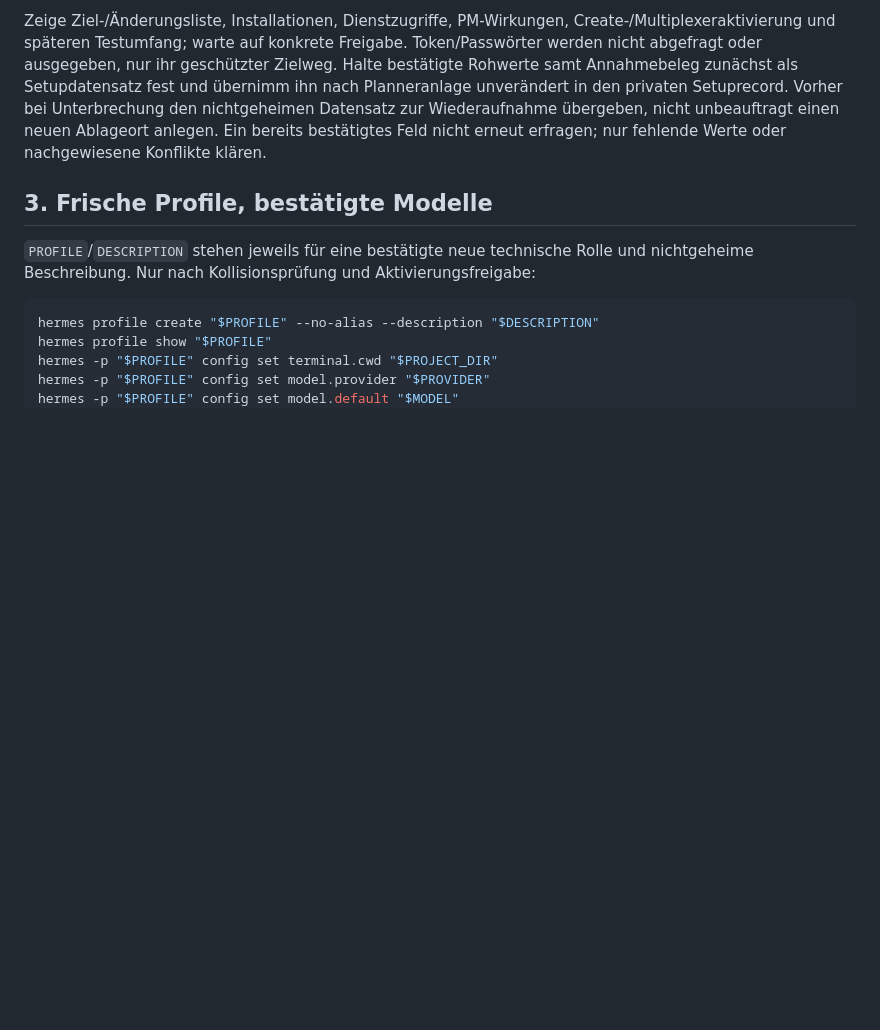
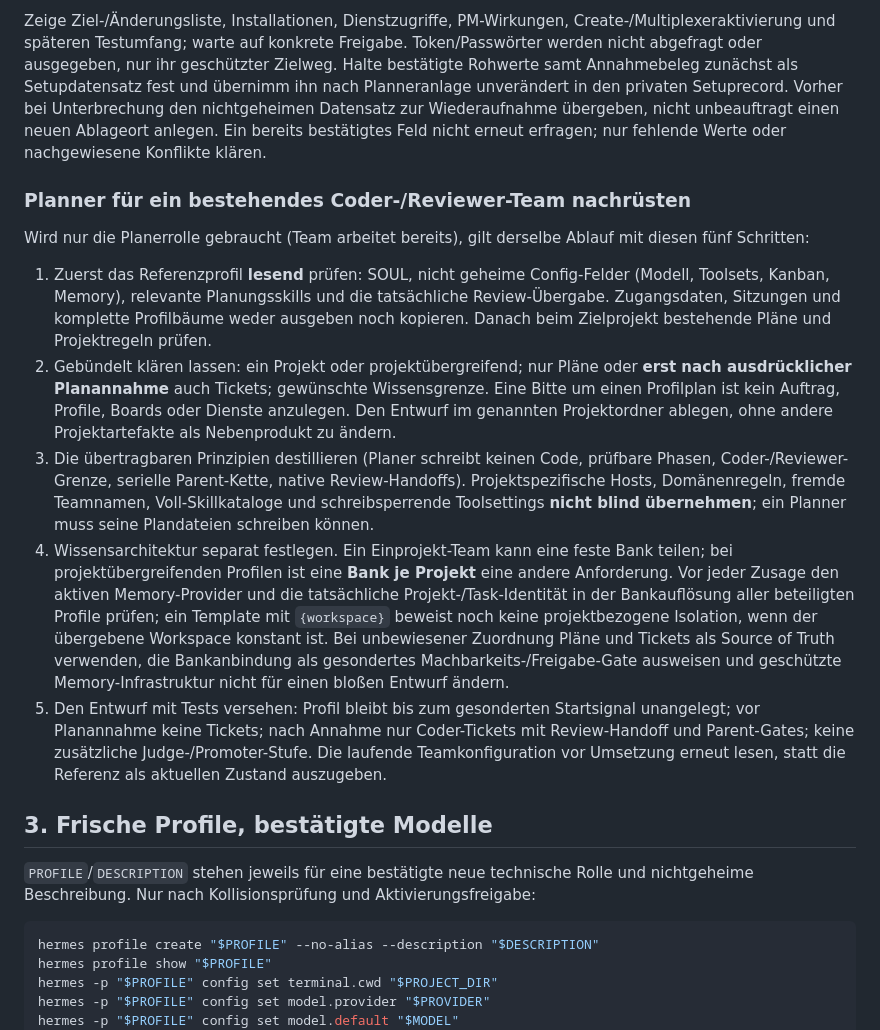
Before and after one commit to ataian/generic-devteam, a Markdown page: references/setup.md, the part around the change. GitHub-like rendering; blank space fills up the shorter version.

Commit message:
setup: Planner-Nachruestung als Abschnitt 2.1 aufnehmen
Die Anleitung fuer ein neues Plannerprofil bei bestehendem Coder-/Reviewer-Team
liegt damit in der Maker-Referenz statt in einer zweiten Skillfassung.

```diff
--- a/references/setup.md
+++ b/references/setup.md
@@ -97,6 +97,40 @@ Halte bestätigte Rohwerte samt Annahmebeleg zunächst als Setupdatensatz fest u
 bei Unterbrechung den nichtgeheimen Datensatz zur Wiederaufnahme übergeben, nicht
 unbeauftragt einen neuen Ablageort anlegen. Ein bereits bestätigtes Feld nicht
 erneut erfragen; nur fehlende Werte oder nachgewiesene Konflikte klären.
+
+### Planner für ein bestehendes Coder-/Reviewer-Team nachrüsten
+
+Wird nur die Planerrolle gebraucht (Team arbeitet bereits), gilt derselbe Ablauf mit
+diesen fünf Schritten:
+
+1. Zuerst das Referenzprofil **lesend** prüfen: SOUL, nicht geheime Config-Felder
+   (Modell, Toolsets, Kanban, Memory), relevante Planungsskills und die tatsächliche
+   Review-Übergabe. Zugangsdaten, Sitzungen und komplette Profilbäume weder ausgeben
+   noch kopieren. Danach beim Zielprojekt bestehende Pläne und Projektregeln prüfen.
+2. Gebündelt klären lassen: ein Projekt oder projektübergreifend; nur Pläne oder
+   **erst nach ausdrücklicher Planannahme** auch Tickets; gewünschte Wissensgrenze.
+   Eine Bitte um einen Profilplan ist kein Auftrag, Profile, Boards oder Dienste
+   anzulegen. Den Entwurf im genannten Projektordner ablegen, ohne andere
+   Projektartefakte als Nebenprodukt zu ändern.
+3. Die übertragbaren Prinzipien destillieren (Planer schreibt keinen Code, prüfbare
+   Phasen, Coder-/Reviewer-Grenze, serielle Parent-Kette, native Review-Handoffs).
+   Projektspezifische Hosts, Domänenregeln, fremde Teamnamen, Voll-Skillkataloge und
+   schreibsperrende Toolsettings **nicht blind übernehmen**; ein Planner muss seine
+   Plandateien schreiben können.
+4. Wissensarchitektur separat festlegen. Ein Einprojekt-Team kann eine feste Bank
+   teilen; bei projektübergreifenden Profilen ist eine **Bank je Projekt** eine
+   andere Anforderung. Vor jeder Zusage den aktiven Memory-Provider und die
+   tatsächliche Projekt-/Task-Identität in der Bankauflösung aller beteiligten
+   Profile prüfen; ein Template mit `{workspace}` beweist noch keine projektbezogene
+   Isolation, wenn der übergebene Workspace konstant ist. Bei unbewiesener Zuordnung
+   Pläne und Tickets als Source of Truth verwenden, die Bankanbindung als gesondertes
+   Machbarkeits-/Freigabe-Gate ausweisen und geschützte Memory-Infrastruktur nicht
+   für einen bloßen Entwurf ändern.
+5. Den Entwurf mit Tests versehen: Profil bleibt bis zum gesonderten Startsignal
+   unangelegt; vor Planannahme keine Tickets; nach Annahme nur Coder-Tickets mit
+   Review-Handoff und Parent-Gates; keine zusätzliche Judge-/Promoter-Stufe. Die
+   laufende Teamkonfiguration vor Umsetzung erneut lesen, statt die Referenz als
+   aktuellen Zustand auszugeben.
 
 ## 3. Frische Profile, bestätigte Modelle
 
```
